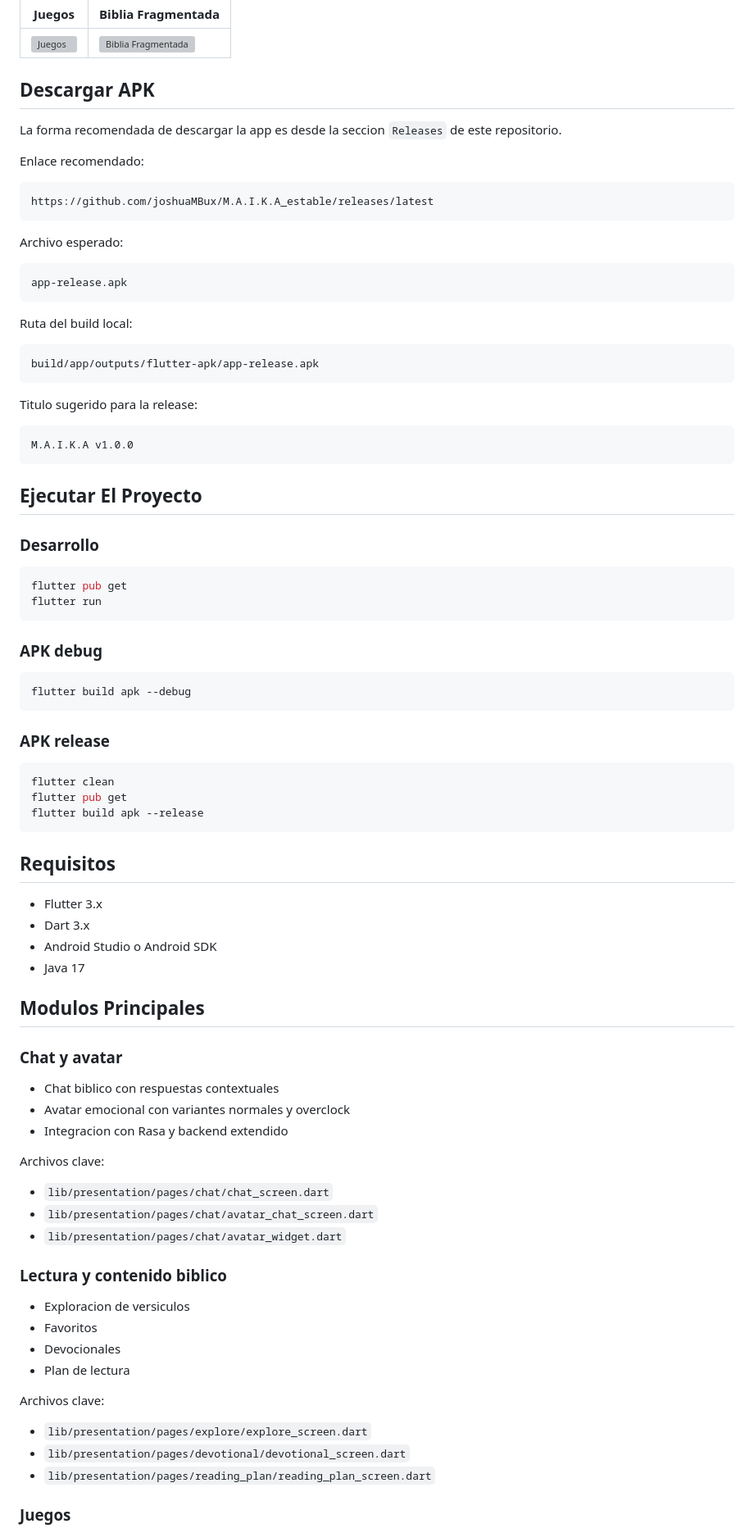
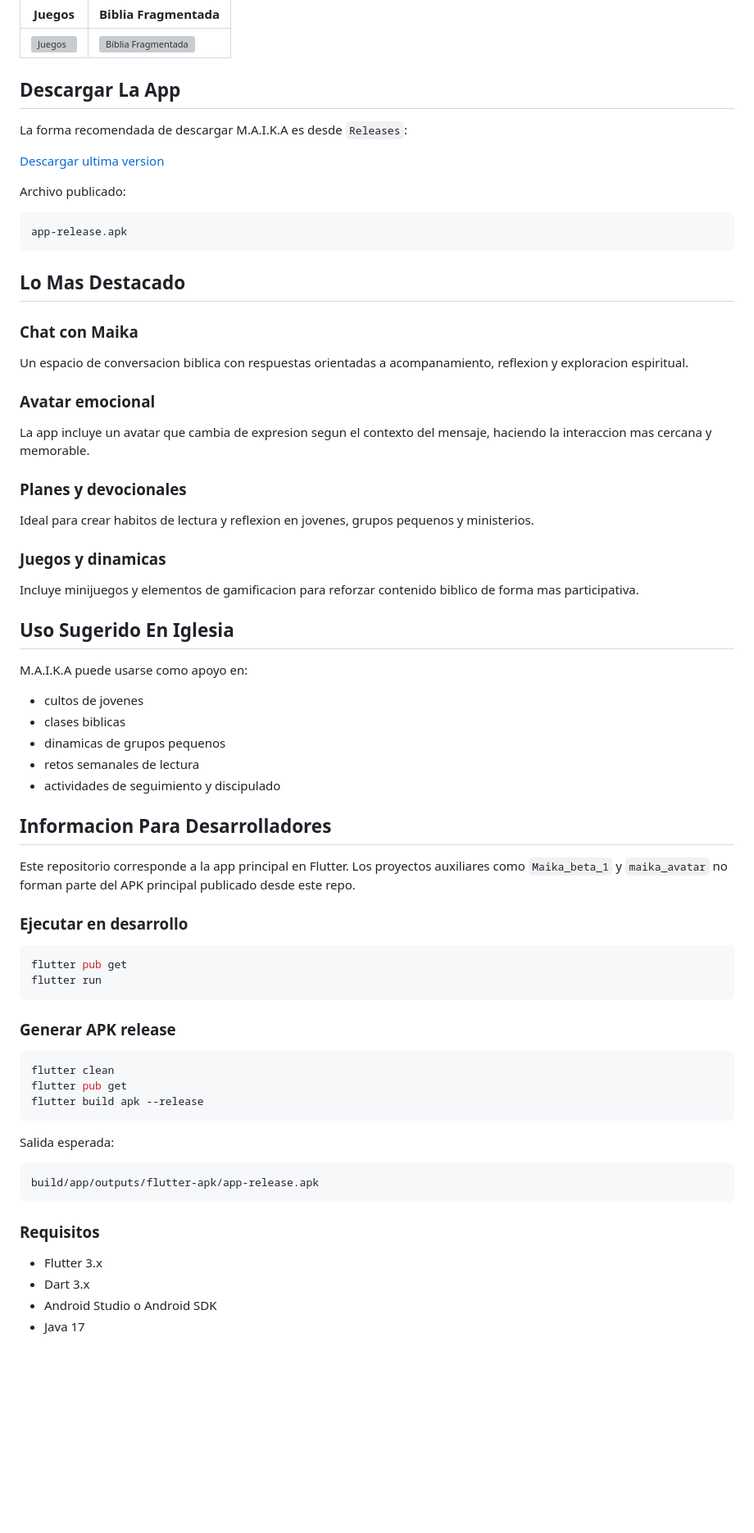
Before and after one commit to joshuaMBux/M.A.I.K.A_estable, a Markdown page: README.md, the part around one of its changes. Shown at 82% size. Drawn GitHub-style; blank space fills up the shorter version; grey boxes are pictures that could not be loaded.

Commit message:
docs: rewrite README as product landing page

````diff
--- a/README.md
+++ b/README.md
@@ -58,50 +49,58 @@ Cuando las agregues, este bloque ya las mostrara automaticamente:
 |---|---|
 | ![Juegos](docs/images/game.png) | ![Biblia Fragmentada](docs/images/game%20biblia%20fragmentada.png) |
 
-## Descargar APK
+## Descargar La App
 
-La forma recomendada de descargar la app es desde la seccion `Releases` de este repositorio.
+La forma recomendada de descargar M.A.I.K.A es desde `Releases`:
 
-Enlace recomendado:
+[Descargar ultima version](https://github.com/joshuaMBux/M.A.I.K.A_estable/releases/latest)
 
-```text
-https://github.com/joshuaMBux/M.A.I.K.A_estable/releases/latest
-```
-
-Archivo esperado:
+Archivo publicado:
 
 ```text
 app-release.apk
 ```
 
-Ruta del build local:
+## Lo Mas Destacado
 
-```text
-build/app/outputs/flutter-apk/app-release.apk
-```
+### Chat con Maika
 
-Titulo sugerido para la release:
+Un espacio de conversacion biblica con respuestas orientadas a acompanamiento, reflexion y exploracion espiritual.
 
-```text
-M.A.I.K.A v1.0.0
-```
+### Avatar emocional
 
-## Ejecutar El Proyecto
+La app incluye un avatar que cambia de expresion segun el contexto del mensaje, haciendo la interaccion mas cercana y memorable.
 
-### Desarrollo
+### Planes y devocionales
+
+Ideal para crear habitos de lectura y reflexion en jovenes, grupos pequenos y ministerios.
+
+### Juegos y dinamicas
+
+Incluye minijuegos y elementos de gamificacion para reforzar contenido biblico de forma mas participativa.
+
+## Uso Sugerido En Iglesia
+
+M.A.I.K.A puede usarse como apoyo en:
+
+- cultos de jovenes
+- clases biblicas
+- dinamicas de grupos pequenos
+- retos semanales de lectura
+- actividades de seguimiento y discipulado
+
+## Informacion Para Desarrolladores
+
+Este repositorio corresponde a la app principal en Flutter. Los proyectos auxiliares como `Maika_beta_1` y `maika_avatar` no forman parte del APK principal publicado desde este repo.
+
+### Ejecutar en desarrollo
 
 ```powershell
 flutter pub get
 flutter run
 ```
 
-### APK debug
-
-```powershell
-flutter build apk --debug
-```
-
-### APK release
+### Generar APK release
 
 ```powershell
 flutter clean
@@ -109,39 +108,16 @@ flutter pub get
 flutter build apk --release
 ```
 
-## Requisitos
+Salida esperada:
+
+```text
+build/app/outputs/flutter-apk/app-release.apk
+```
+
+### Requisitos
 
 - Flutter 3.x
 - Dart 3.x
 - Android Studio o Android SDK
 - Java 17
 
-## Modulos Principales
-
-### Chat y avatar
-
-- Chat biblico con respuestas contextuales
-- Avatar emocional con variantes normales y overclock
-- Integracion con Rasa y backend extendido
-
-Archivos clave:
-
-- `lib/presentation/pages/chat/chat_screen.dart`
-- `lib/presentation/pages/chat/avatar_chat_screen.dart`
-- `lib/presentation/pages/chat/avatar_widget.dart`
-
-### Lectura y contenido biblico
-
-- Exploracion de versiculos
-- Favoritos
-- Devocionales
-- Plan de lectura
-
-Archivos clave:
-
-- `lib/presentation/pages/explore/explore_screen.dart`
-- `lib/presentation/pages/devotional/devotional_screen.dart`
-- `lib/presentation/pages/reading_plan/reading_plan_screen.dart`
-
-### Juegos
-
````
Also changed, not shown: other parts of README.md (+35 -88 lines).
